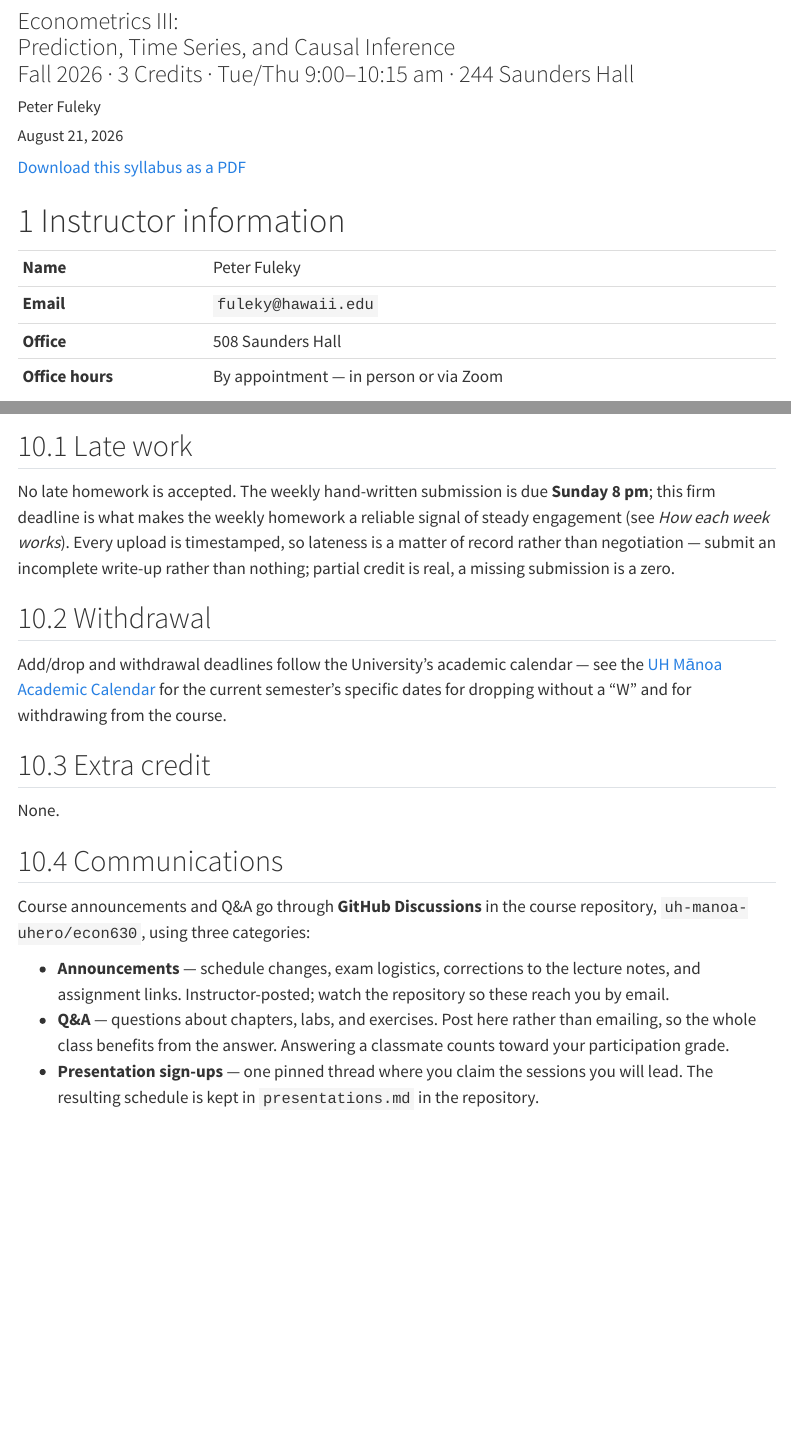
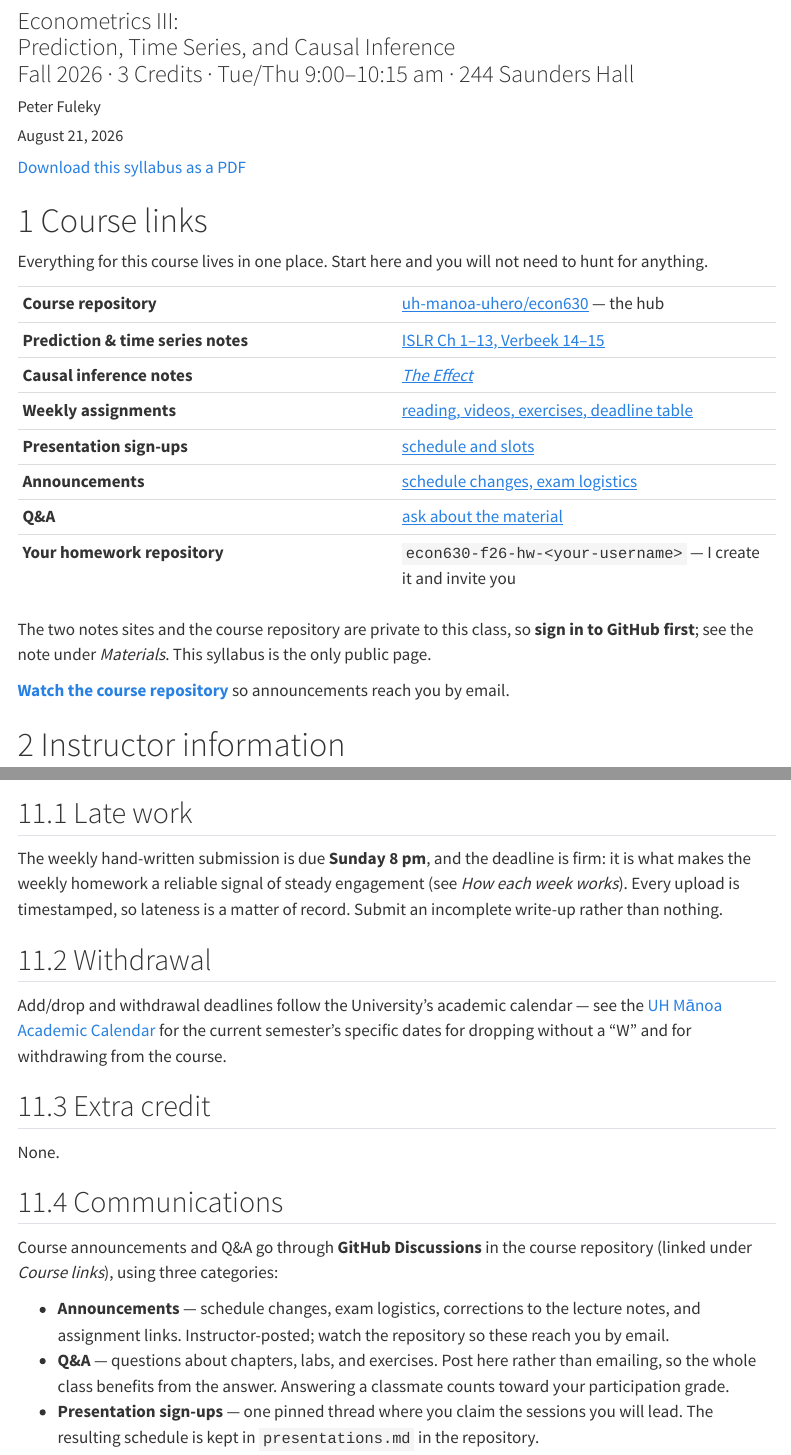
Before and after one commit to uh-manoa-uhero/econ630, a Quarto document (index.qmd): the page in a window 1100 px wide, from 80 px down, and a second part further down, joined at a grey line. Rendered offline with R 4.5, knitr and Pandoc in place of Quarto, with nearby package versions; menus at the side of the page are left out.

Commit message:
Add a Course links table; make sign-up wording concrete; trim homework language
Course links at the top of the syllabus gathers everything in one place: the
course repository, both notes sites, the assignments directory, the sign-up
schedule, the two Discussion categories, and the homework repository naming. The
syllabus is the only public page, so it is the right front door.

'Reply to this thread' meant nothing to anyone who has not used Discussions;
both places now say to add a comment in the Write box at the bottom of the page.

Trims the late-work language, which restated the same point five times across
three files and threatened a zero in two of them. The deadline is still described
as firm and every upload still timestamped, but stated once per document. Also
drops the promise of written feedback on each submission.

````diff
--- a/index.qmd
+++ b/index.qmd
@@ -30,6 +30,29 @@ editor: source
 ::: {.content-visible when-format="html"}
 [Download this syllabus as a PDF](SYLLABUS_ECON630.pdf)
 :::
+
+# Course links
+
+Everything for this course lives in one place. Start here and you will not need to
+hunt for anything.
+
+| | |
+|---|---|
+| **Course repository** | [uh-manoa-uhero/econ630](https://github.com/uh-manoa-uhero/econ630) — the hub |
+| **Prediction & time series notes** | [ISLR Ch 1–13, Verbeek 14–15](https://special-adventure-gw99jmk.pages.github.io/) |
+| **Causal inference notes** | [*The Effect*](https://fantastic-adventure-v611vgo.pages.github.io/) |
+| **Weekly assignments** | [reading, videos, exercises, deadline table](https://github.com/uh-manoa-uhero/econ630/tree/main/assignments) |
+| **Presentation sign-ups** | [schedule and slots](https://github.com/uh-manoa-uhero/econ630/blob/main/presentations.md) |
+| **Announcements** | [schedule changes, exam logistics](https://github.com/uh-manoa-uhero/econ630/discussions/categories/announcements) |
+| **Q&A** | [ask about the material](https://github.com/uh-manoa-uhero/econ630/discussions/categories/q-a) |
+| **Your homework repository** | `econ630-f26-hw-<your-username>` — I create it and invite you |
+
+The two notes sites and the course repository are private to this class, so
+**sign in to GitHub first**; see the note under *Materials*. This syllabus is the
+only public page.
+
+**[Watch the course repository](https://github.com/uh-manoa-uhero/econ630/subscription)**
+so announcements reach you by email.
 
 # Instructor information
 
@@ -332,12 +355,10 @@ from the Registrar's final examination schedule and will be posted in
 
 ## Late work
 
-No late homework is accepted. The weekly hand-written submission is due
-**Sunday 8 pm**; this firm deadline is what makes the weekly homework a
-reliable signal of steady engagement (see *How each week works*). Every upload is
-timestamped, so lateness is a matter of record rather than negotiation — submit an
-incomplete write-up rather than nothing; partial credit is real, a missing
-submission is a zero.
+The weekly hand-written submission is due **Sunday 8 pm**, and the deadline is
+firm: it is what makes the weekly homework a reliable signal of steady engagement
+(see *How each week works*). Every upload is timestamped, so lateness is a matter
+of record. Submit an incomplete write-up rather than nothing.
 
 ## Withdrawal
 
@@ -353,7 +374,7 @@ None.
 ## Communications
 
 Course announcements and Q&A go through **GitHub Discussions** in the course
-repository, `uh-manoa-uhero/econ630`, using three categories:
+repository (linked under *Course links*), using three categories:
 
 - **Announcements** — schedule changes, exam logistics, corrections to the
   lecture notes, and assignment links. Instructor-posted; watch the repository so
--- a/presentations.md
+++ b/presentations.md
@@ -10,7 +10,8 @@ There are more sessions than students enrolled, so everyone leads more than once
 ## How to sign up
 
 1. Go to the pinned **Presentation sign-ups** discussion.
-2. Reply with the week numbers and slots you want, in order of preference.
+2. Add a comment on that discussion — the **Write** box at the bottom of the
+   page — listing the week numbers and slots you want, in order of preference.
 3. I fill in the table below and push the update. **The table in this file is
    authoritative** — the discussion thread is just where claims are made.
 
@@ -96,3 +96,5 @@ another round. Format your reply like this:
+four choices, so I can resolve collisions without another round. Format it like
+this:
 
 ```
 1. Week 5, Tue
````
Also changed, not shown: assignments/hw-repo-README.md (+2 -5 lines), assignments/README.md, index.qmd (6 more changed lines), presentations.md (5 more changed lines).
